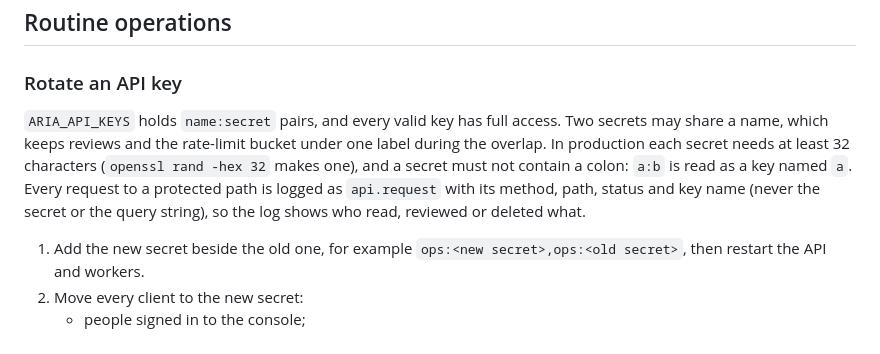
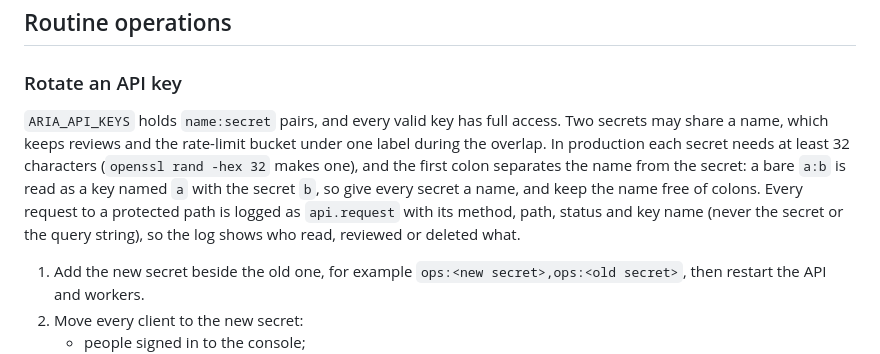
Before and after one commit to ManavParmar1609/ARIA, a Markdown page: docs/ops-runbook.md, the part around the change. GitHub-like rendering.

Commit message:
Say how a colon in an API key is read
parse_keys splits each entry at its first colon, so a named secret may
hold a colon after the name, while a bare secret with one is split.

Co-Authored-By: Claude Fable 5.1 <noreply@anthropic.com>
Claude-Session: https://claude.ai/code/session_018rC9kNAVrecT5oThgSmYFg

```diff
--- a/docs/ops-runbook.md
+++ b/docs/ops-runbook.md
@@ -316,7 +316,7 @@ Reviews also teach the adjudicator by example. When a model is asked to choose i
 
 ### Rotate an API key
 
-`ARIA_API_KEYS` holds `name:secret` pairs, and every valid key has full access. Two secrets may share a name, which keeps reviews and the rate-limit bucket under one label during the overlap. In production each secret needs at least 32 characters (`openssl rand -hex 32` makes one), and a secret must not contain a colon: `a:b` is read as a key named `a`. Every request to a protected path is logged as `api.request` with its method, path, status and key name (never the secret or the query string), so the log shows who read, reviewed or deleted what.
+`ARIA_API_KEYS` holds `name:secret` pairs, and every valid key has full access. Two secrets may share a name, which keeps reviews and the rate-limit bucket under one label during the overlap. In production each secret needs at least 32 characters (`openssl rand -hex 32` makes one), and the first colon separates the name from the secret: a bare `a:b` is read as a key named `a` with the secret `b`, so give every secret a name, and keep the name free of colons. Every request to a protected path is logged as `api.request` with its method, path, status and key name (never the secret or the query string), so the log shows who read, reviewed or deleted what.
 
 1. Add the new secret beside the old one, for example `ops:<new secret>,ops:<old secret>`, then restart the API and workers.
 2. Move every client to the new secret:
```
